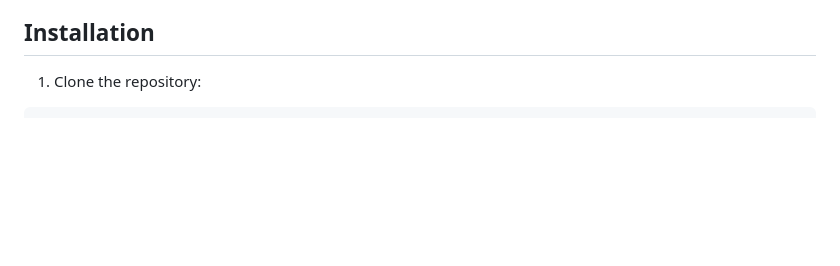
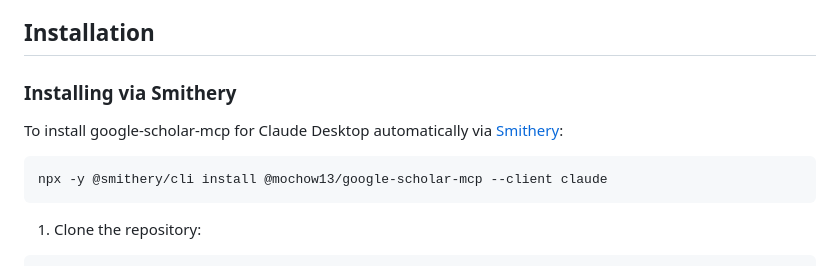
Before and after one commit to ashleycribb/google-scholar-mcp, a Markdown page: README.md, the part around one of its changes. Rendered like a GitHub page; blank space fills up the shorter version.

````diff
--- a/README.md
+++ b/README.md
@@ -37,6 +39,14 @@ The server uses **StreamableHTTPServerTransport** which supports:
 - **Real-time Notifications**: Streaming updates via SSE
 
 ## Installation
+
+### Installing via Smithery
+
+To install google-scholar-mcp for Claude Desktop automatically via [Smithery](https://smithery.ai/server/@mochow13/google-scholar-mcp):
+
+```bash
+npx -y @smithery/cli install @mochow13/google-scholar-mcp --client claude
+```
 
 1. Clone the repository:
 ```bash
````
Also changed, not shown: other parts of README.md (+2 -0 lines).
